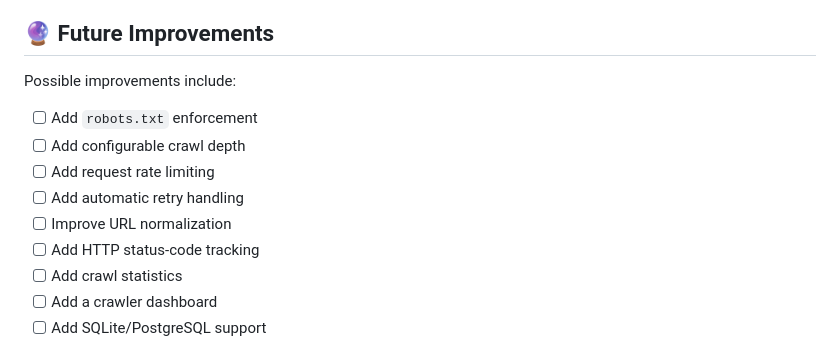
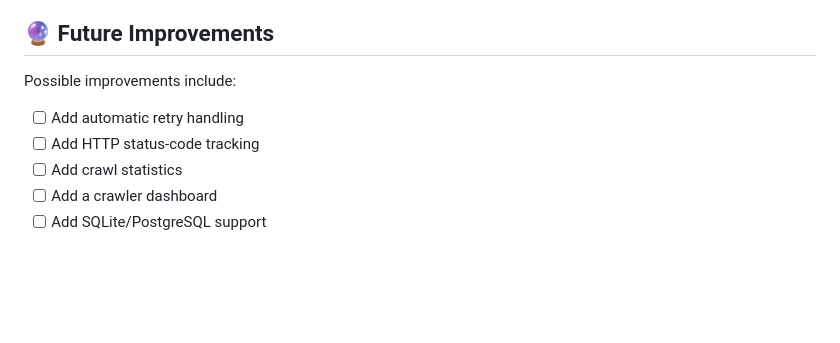
Before and after one commit to CodingTech2O/WebCrawler, a Markdown page: Readme.md, the part around the change. Rendered like a GitHub page; blank space fills up the shorter version.

Commit message:
Some Refinements

```diff
--- a/Readme.md
+++ b/Readme.md
@@ -381,11 +381,8 @@ Some current limitations include:
 
 Possible improvements include:
 
-* [ ] Add `robots.txt` enforcement
-* [ ] Add configurable crawl depth
-* [ ] Add request rate limiting
+
 * [ ] Add automatic retry handling
-* [ ] Improve URL normalization
 * [ ] Add HTTP status-code tracking
 * [ ] Add crawl statistics
 * [ ] Add a crawler dashboard
```
